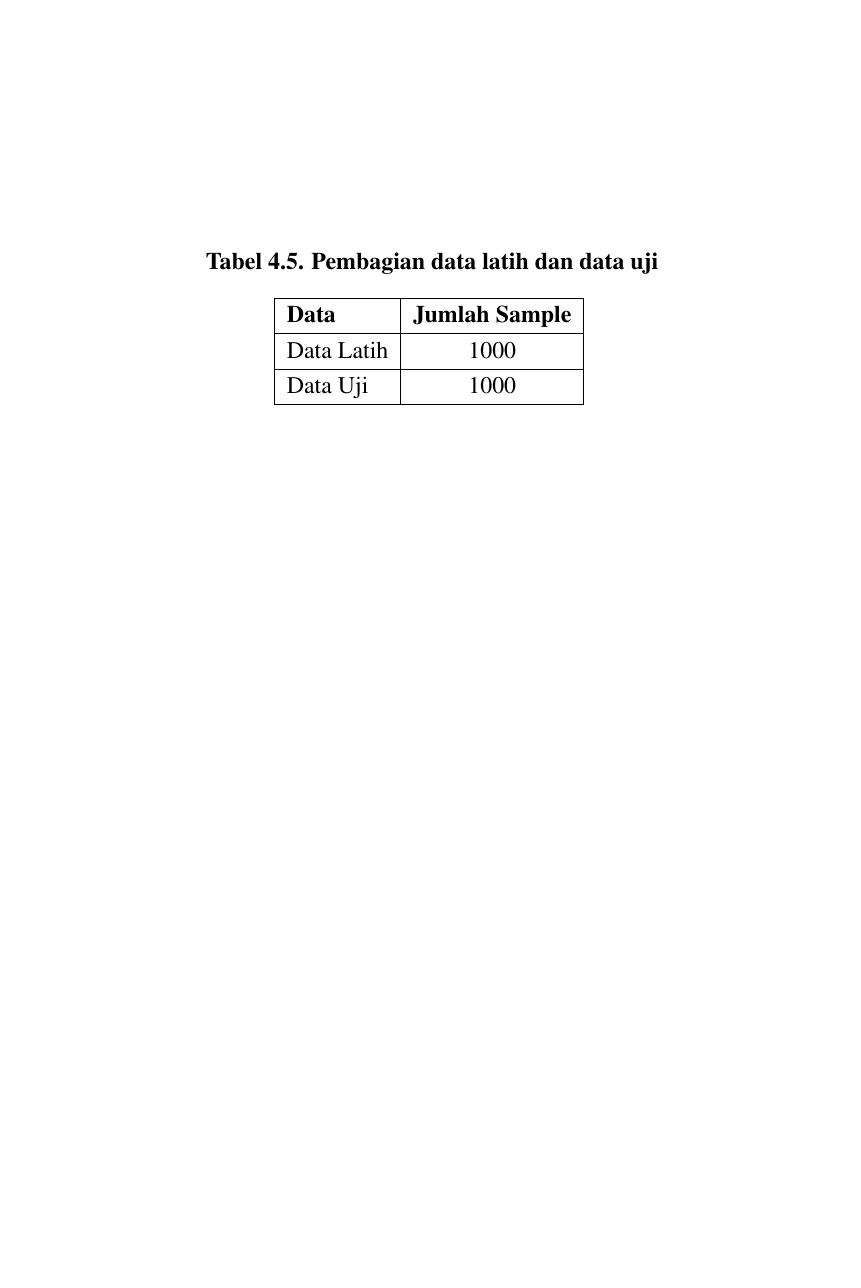
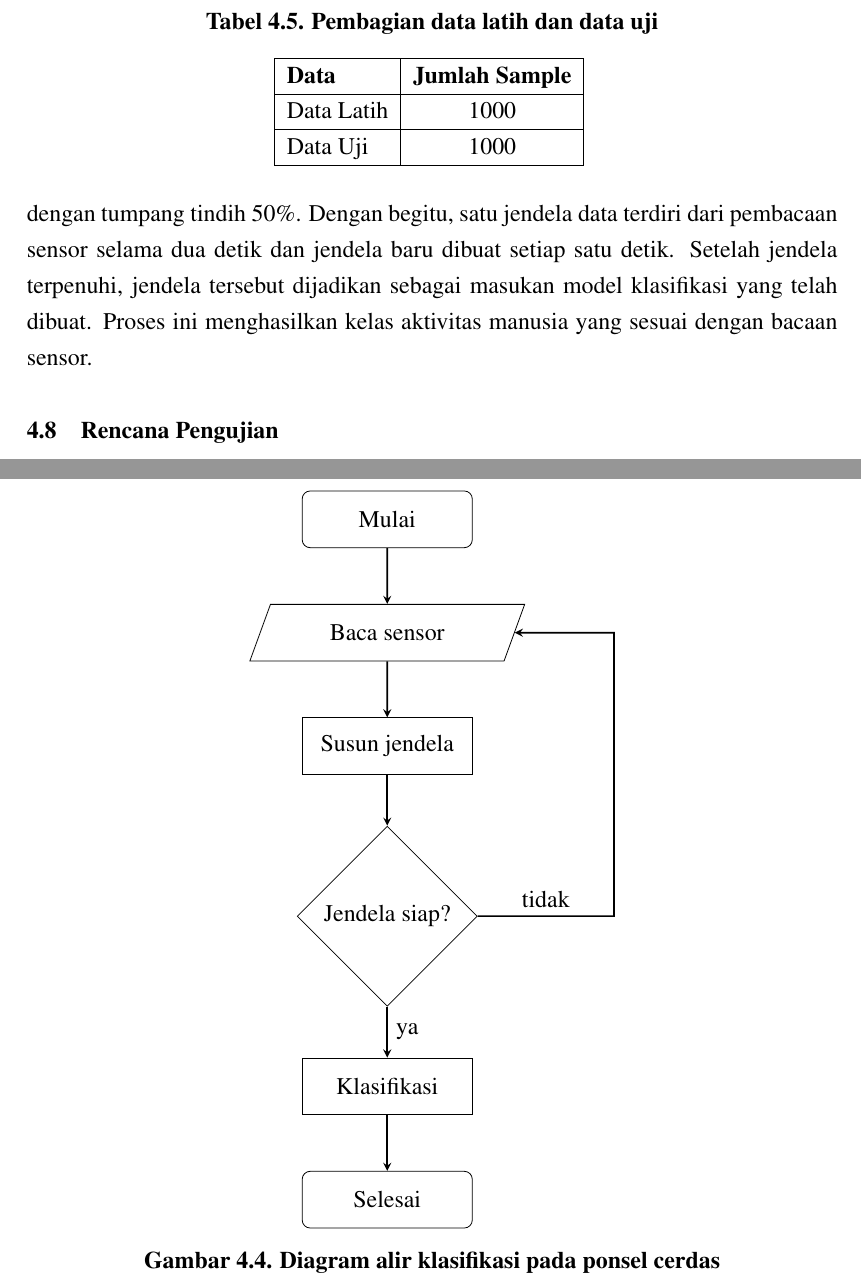
Before and after one commit to ilhamadun/skripsi-har, a LaTeX thesis (skripsi/skripsi.tex, which reads skripsi/bab/4-analisis-dan-perancangan-sistem.tex): part of page 37 of 45 before the commit and two parts of pages 38 and 39 of 47 after it, the two joined at a grey line, cut so that both start at the same text, the shorter picture padded with empty space. Compiled offline with pdfLaTeX.

Commit message:
Menambahkan klasifikasi pada ponsel cerdas pada bab 4

```diff
--- a/skripsi/bab/4-analisis-dan-perancangan-sistem.tex
+++ b/skripsi/bab/4-analisis-dan-perancangan-sistem.tex
@@ -345,6 +345,28 @@ Data tersebut dibagi untuk pelatihan dan pengujian. Seluruh data terlebih dulu d
 
 
 \section{Klasifikasi Pada Ponsel Cerdas}
+Proses klasifikasi pada ponsel cerdas ditunjukkan pada Gambar~\ref{gambar:diagram-alir-klasifikasi-ponsel-cerdas}. Sensor akselerometer dan giroskop dibaca dengan \textit{sampling rate} 50 Hz. Masing-masing sensor menghasilkan data dengan tiga sumbu, sehingga satu kali pembacaan menghasilkan enam data. Hasil bacaannya dikumpulkan menjadi jendela berisi 100 sample dengan tumpang tindih 50\%. Dengan begitu, satu jendela data terdiri dari pembacaan sensor selama dua detik dan jendela baru dibuat setiap satu detik. Setelah jendela terpenuhi, jendela tersebut dijadikan sebagai masukan model klasifikasi yang telah dibuat. Proses ini menghasilkan kelas aktivitas manusia yang sesuai dengan bacaan sensor.
+
+\begin{figure}
+    \centering
+    \begin{tikzpicture}[node distance=2cm]
+        \node (mulai) [startstop] {Mulai};
+        \node (baca-sensor) [io, below of=mulai] {Baca sensor};
+        \node (susun-jendela) [process, below of=baca-sensor] {Susun jendela};
+        \node (jendela-siap) [decision, below of=susun-jendela, yshift=-1cm] {Jendela siap?};
+        \node (klasifikasi) [process, below of=jendela-siap, yshift=-1cm] {Klasifikasi};
+        \node (selesai) [startstop, below of=klasifikasi] {Selesai};
+
+        \draw [arrow] (mulai) -- (baca-sensor);
+        \draw [arrow] (baca-sensor) -- (susun-jendela);
+        \draw [arrow] (susun-jendela) -- (jendela-siap);
+        \draw [arrow] (jendela-siap) -- node[anchor=south] {tidak} (4,-7) -- (4,-2) -- (baca-sensor);
+        \draw [arrow] (jendela-siap) -- node[anchor=west] {ya} (klasifikasi);
+        \draw [arrow] (klasifikasi) -- (selesai);
+    \end{tikzpicture}
+    \caption{Diagram alir klasifikasi pada ponsel cerdas}
+    \label{gambar:diagram-alir-klasifikasi-ponsel-cerdas}
+\end{figure}
 
 %------------------------------------------------------------------------------
 % Pengujian
--- a/skripsi/skripsi.tex
+++ b/skripsi/skripsi.tex
@@ -24,8 +24,17 @@
 \setmintedinline{
 	fontsize=\small
 }
+\renewcommand{\listoflistingscaption}{Daftar Listing}
 
 \usepackage[labelsep=period]{caption}
+
+\usepackage{tikz}
+\usetikzlibrary{shapes.geometric, arrows}
+\tikzstyle{startstop} = [rectangle, rounded corners, minimum width=3cm, minimum height=1cm,text centered, draw=black]
+\tikzstyle{io} = [trapezium, trapezium left angle=70, trapezium right angle=110, minimum width=3cm, minimum height=1cm, text centered, draw=black]
+\tikzstyle{process} = [rectangle, minimum width=3cm, minimum height=1cm, text centered, draw=black]
+\tikzstyle{decision} = [diamond, minimum width=3cm, minimum height=1cm, text centered, draw=black]
+\tikzstyle{arrow} = [thick,->,>=stealth]
 
 %------------------------------------------------------------------------------
 % Title
```
Also changed, not shown: skripsi/skripsi.tex (1 more changed lines).
